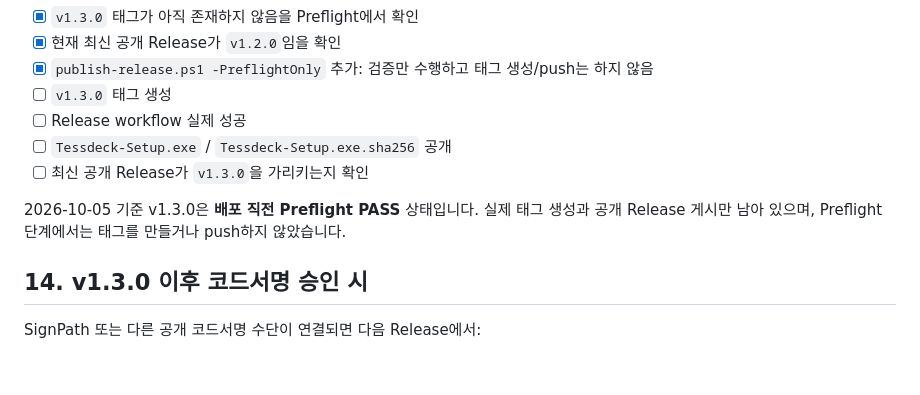
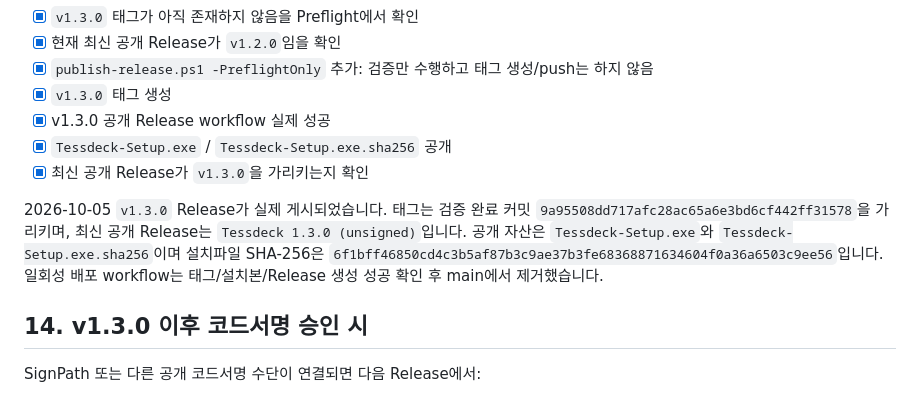
Before and after one commit to Eben-Builds/EbenTiler-for-Windows, a Markdown page: docs/RELEASE_READINESS.md, the part around the change. Drawn GitHub-style; blank space fills up the shorter version.

Commit message:
Record v1.3.0 public release

```diff
--- a/docs/RELEASE_READINESS.md
+++ b/docs/RELEASE_READINESS.md
@@ -278,12 +278,12 @@ v1.3.0은 현재 열려 있는 여러 앱 창의 배치를 한 번 저장하고,
 - [x] `v1.3.0` 태그가 아직 존재하지 않음을 Preflight에서 확인
 - [x] 현재 최신 공개 Release가 `v1.2.0`임을 확인
 - [x] `publish-release.ps1 -PreflightOnly` 추가: 검증만 수행하고 태그 생성/push는 하지 않음
-- [ ] `v1.3.0` 태그 생성
-- [ ] Release workflow 실제 성공
-- [ ] `Tessdeck-Setup.exe` / `Tessdeck-Setup.exe.sha256` 공개
-- [ ] 최신 공개 Release가 `v1.3.0`을 가리키는지 확인
+- [x] `v1.3.0` 태그 생성
+- [x] v1.3.0 공개 Release workflow 실제 성공
+- [x] `Tessdeck-Setup.exe` / `Tessdeck-Setup.exe.sha256` 공개
+- [x] 최신 공개 Release가 `v1.3.0`을 가리키는지 확인
 
-2026-10-05 기준 v1.3.0은 **배포 직전 Preflight PASS** 상태입니다. 실제 태그 생성과 공개 Release 게시만 남아 있으며, Preflight 단계에서는 태그를 만들거나 push하지 않았습니다.
+2026-10-05 `v1.3.0` Release가 실제 게시되었습니다. 태그는 검증 완료 커밋 `9a95508dd717afc28ac65a6e3bd6cf442ff31578`을 가리키며, 최신 공개 Release는 `Tessdeck 1.3.0 (unsigned)`입니다. 공개 자산은 `Tessdeck-Setup.exe`와 `Tessdeck-Setup.exe.sha256`이며 설치파일 SHA-256은 `6f1bff46850cd4c3b5af87b3c9ae37b3fe68368871634604f0a36a6503c9ee56`입니다. 일회성 배포 workflow는 태그/설치본/Release 생성 성공 확인 후 main에서 제거했습니다.
 
 ## 14. v1.3.0 이후 코드서명 승인 시
 
```
